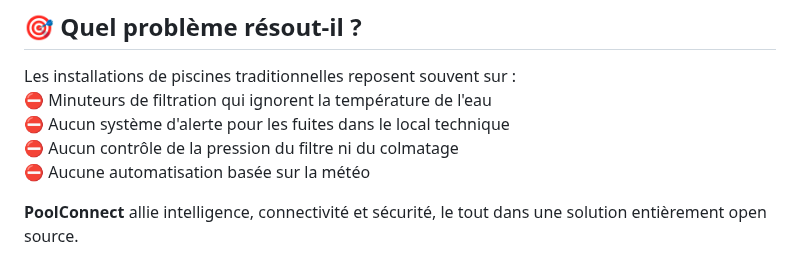
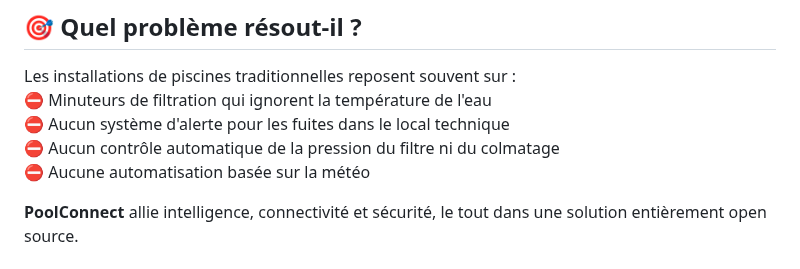
Before and after one commit to valentinval90/Poolconnect, a Markdown page: README.md, the part around the change. Drawn GitHub-style.

```diff
--- a/README.md
+++ b/README.md
@@ -24,7 +24,7 @@ Le schéma matériel et le prototype de circuit imprimé sont déjà conçus à
 Les installations de piscines traditionnelles reposent souvent sur :
 ⛔ Minuteurs de filtration qui ignorent la température de l'eau
 ⛔ Aucun système d'alerte pour les fuites dans le local technique
-⛔ Aucun contrôle de la pression du filtre ni du colmatage
+⛔ Aucun contrôle automatique de la pression du filtre ni du colmatage
 ⛔ Aucune automatisation basée sur la météo
 
 **PoolConnect** allie intelligence, connectivité et sécurité, le tout dans une solution entièrement open source.
```
